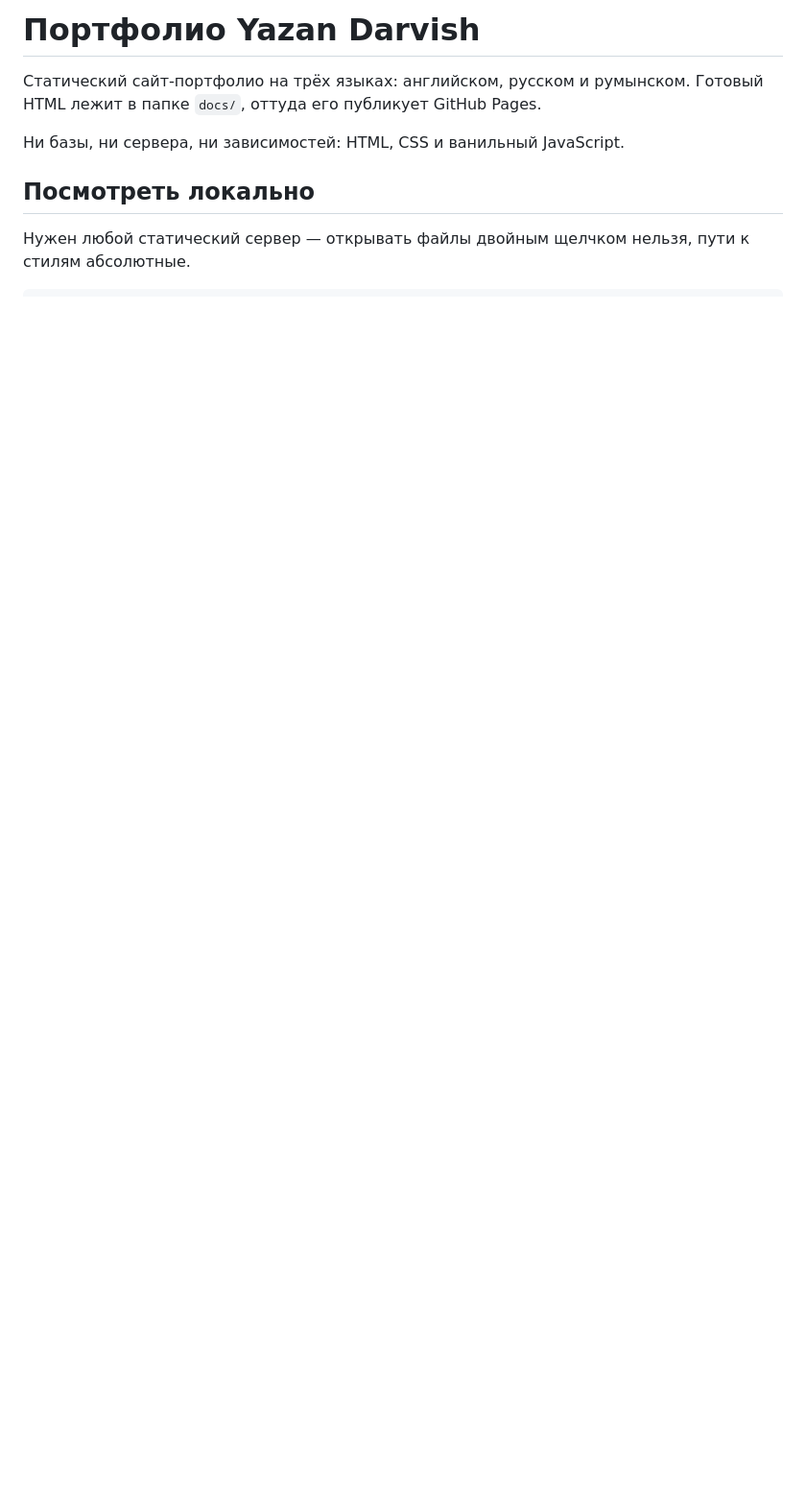
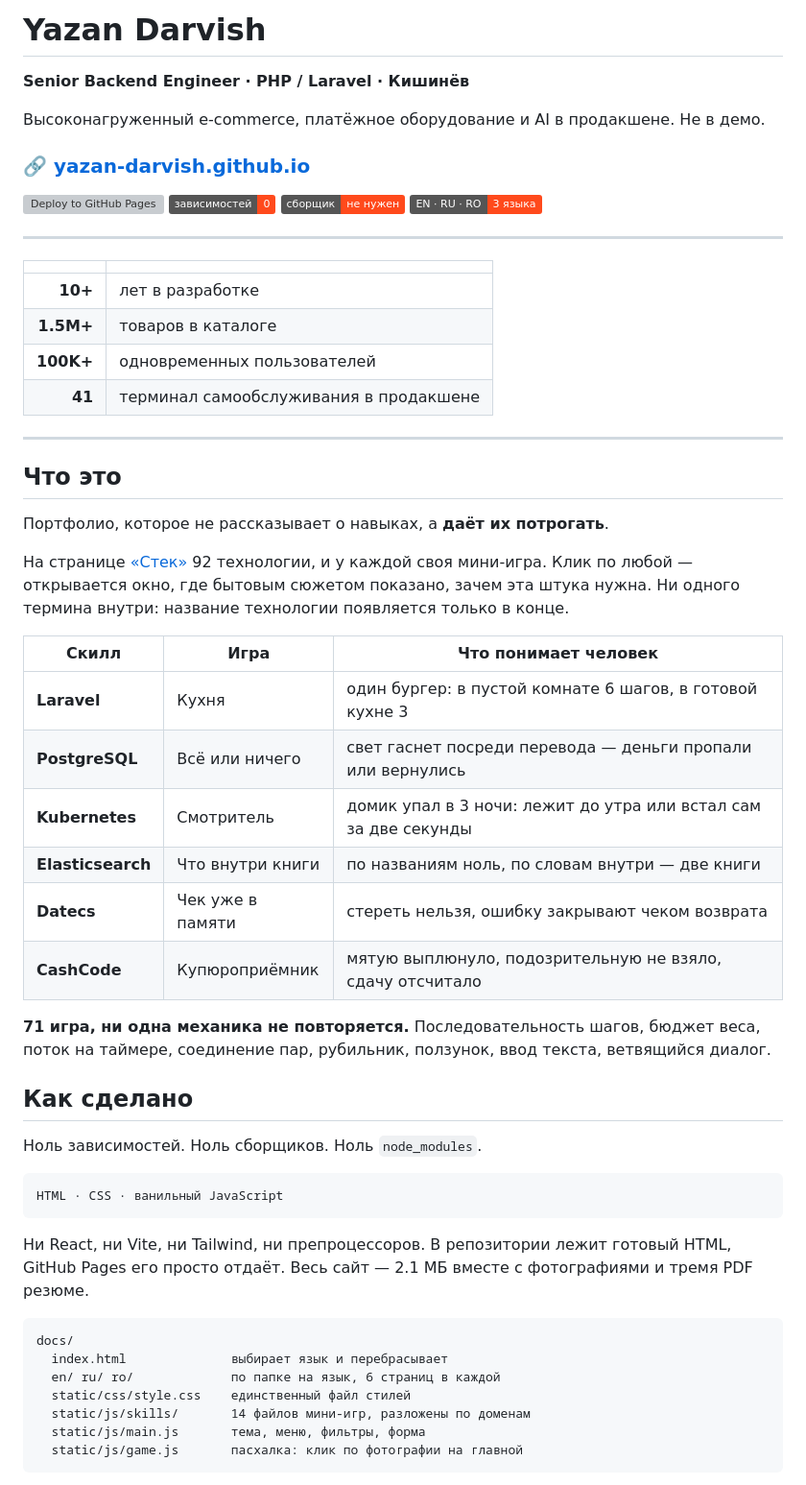
Before and after one commit to Yazan-Darvish/yazan-darvish.github.io, a Markdown page: README.md, the part around one of its changes. Shown at 96% size. GitHub-like rendering; badges without logos; blank space fills up the shorter version; grey boxes are pictures that could not be loaded.

````diff
--- a/README.md
+++ b/README.md
@@ -1,11 +1,61 @@
-# Портфолио Yazan Darvish
+# Yazan Darvish
 
-Статический сайт-портфолио на трёх языках: английском, русском и румынском.
-Готовый HTML лежит в папке `docs/`, оттуда его публикует GitHub Pages.
+**Senior Backend Engineer · PHP / Laravel · Кишинёв**
 
-Ни базы, ни сервера, ни зависимостей: HTML, CSS и ванильный JavaScript.
+Высоконагруженный e-commerce, платёжное оборудование и AI в продакшене. Не в демо.
 
-## Посмотреть локально
+### 🔗 [yazan-darvish.github.io](https://yazan-darvish.github.io/)
 
-Нужен любой статический сервер — открывать файлы двойным щелчком нельзя,
-пути к стилям абсолютные.
+[![Deploy to GitHub Pages](https://github.com/Yazan-Darvish/yazan-darvish.github.io/actions/workflows/pages.yml/badge.svg)](https://github.com/Yazan-Darvish/yazan-darvish.github.io/actions/workflows/pages.yml)
+![Зависимостей](https://img.shields.io/badge/зависимостей-0-ff4a1c)
+![Сборщик](https://img.shields.io/badge/сборщик-не_нужен-ff4a1c)
+![Языки сайта](https://img.shields.io/badge/EN_·_RU_·_RO-3_языка-ff4a1c)
+
+---
+
+| | |
+|---:|:---|
+| **10+** | лет в разработке |
+| **1.5M+** | товаров в каталоге |
+| **100K+** | одновременных пользователей |
+| **41** | терминал самообслуживания в продакшене |
+
+---
+
+## Что это
+
+Портфолио, которое не рассказывает о навыках, а **даёт их потрогать**.
+
+На странице [«Стек»](https://yazan-darvish.github.io/ru/skills/) 92 технологии, и у каждой своя мини-игра. Клик по любой — открывается окно, где бытовым сюжетом показано, зачем эта штука нужна. Ни одного термина внутри: название технологии появляется только в конце.
+
+| Скилл | Игра | Что понимает человек |
+|---|---|---|
+| **Laravel** | Кухня | один бургер: в пустой комнате 6 шагов, в готовой кухне 3 |
+| **PostgreSQL** | Всё или ничего | свет гаснет посреди перевода — деньги пропали или вернулись |
+| **Kubernetes** | Смотритель | домик упал в 3 ночи: лежит до утра или встал сам за две секунды |
+| **Elasticsearch** | Что внутри книги | по названиям ноль, по словам внутри — две книги |
+| **Datecs** | Чек уже в памяти | стереть нельзя, ошибку закрывают чеком возврата |
+| **CashCode** | Купюроприёмник | мятую выплюнуло, подозрительную не взяло, сдачу отсчитало |
+
+**71 игра, ни одна механика не повторяется.** Последовательность шагов, бюджет веса, поток на таймере, соединение пар, рубильник, ползунок, ввод текста, ветвящийся диалог.
+
+## Как сделано
+
+Ноль зависимостей. Ноль сборщиков. Ноль `node_modules`.
+
+```
+HTML · CSS · ванильный JavaScript
+```
+
+Ни React, ни Vite, ни Tailwind, ни препроцессоров. В репозитории лежит готовый HTML, GitHub Pages его просто отдаёт. Весь сайт — 2.1 МБ вместе с фотографиями и тремя PDF резюме.
+
+```
+docs/
+  index.html              выбирает язык и перебрасывает
+  en/ ru/ ro/             по папке на язык, 6 страниц в каждой
+  static/css/style.css    единственный файл стилей
+  static/js/skills/       14 файлов мини-игр, разложены по доменам
+  static/js/main.js       тема, меню, фильтры, форма
+  static/js/game.js       пасхалка: клик по фотографии на главной
+```
+
````
Also changed, not shown: other parts of README.md (+15 -71 lines).
